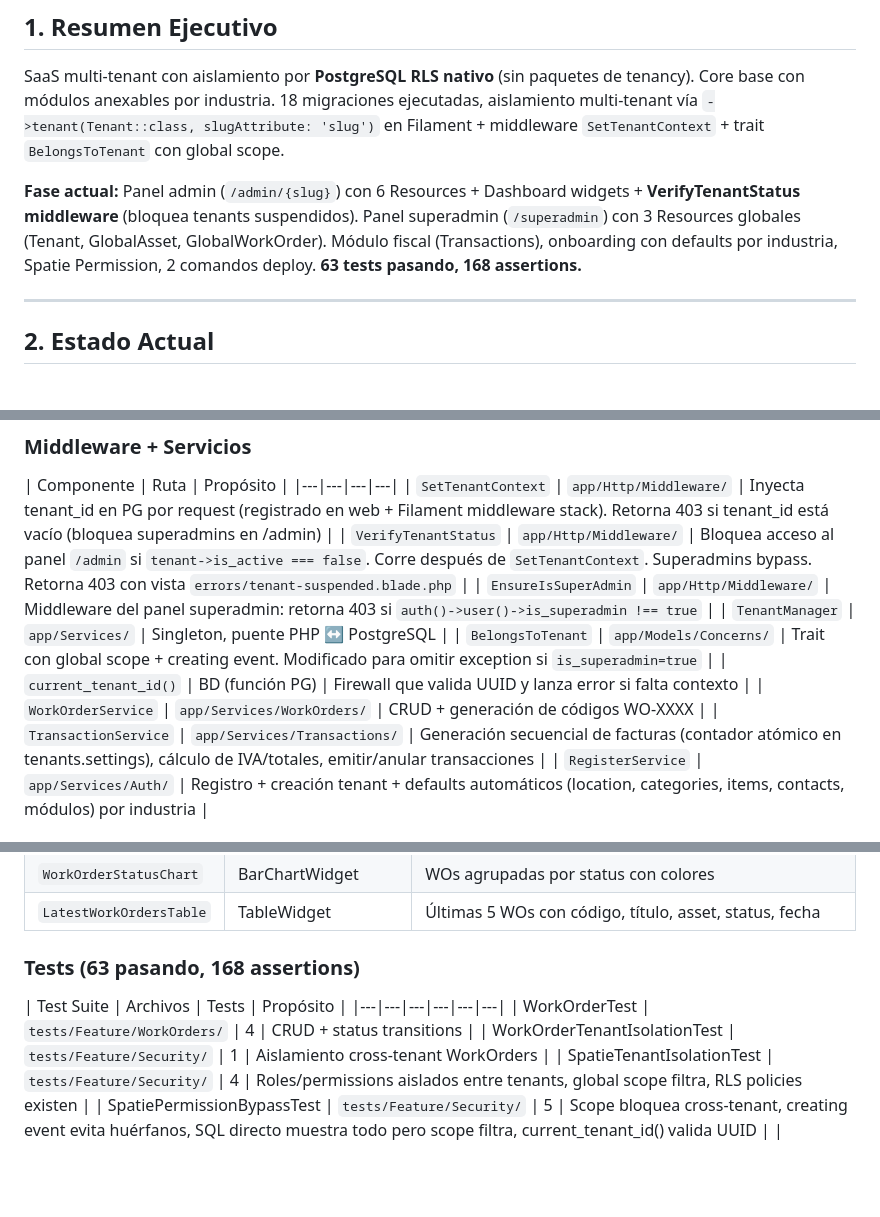
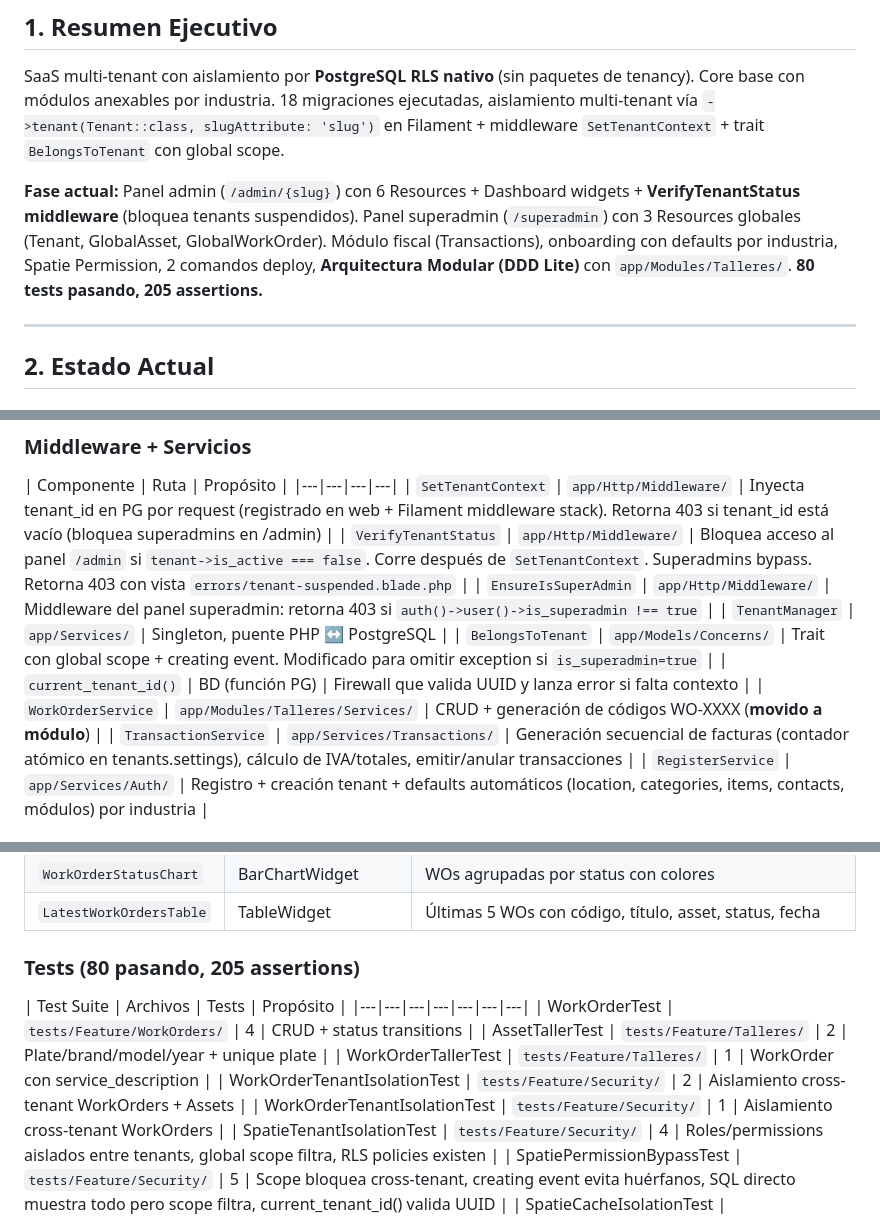
Before and after one commit to masteriaj001-ship-it/saas-core, a Markdown page: docs/PROJECT_STATE.md, 3 parts joined by grey strips. GitHub-like rendering; blank space fills up the shorter version.

```diff
--- a/docs/PROJECT_STATE.md
+++ b/docs/PROJECT_STATE.md
@@ -9,7 +9,7 @@
 
 SaaS multi-tenant con aislamiento por **PostgreSQL RLS nativo** (sin paquetes de tenancy). Core base con módulos anexables por industria. 18 migraciones ejecutadas, aislamiento multi-tenant vía `->tenant(Tenant::class, slugAttribute: 'slug')` en Filament + middleware `SetTenantContext` + trait `BelongsToTenant` con global scope.
 
-**Fase actual:** Panel admin (`/admin/{slug}`) con 6 Resources + Dashboard widgets + **VerifyTenantStatus middleware** (bloquea tenants suspendidos). Panel superadmin (`/superadmin`) con 3 Resources globales (Tenant, GlobalAsset, GlobalWorkOrder). Módulo fiscal (Transactions), onboarding con defaults por industria, Spatie Permission, 2 comandos deploy. **63 tests pasando, 168 assertions.**
+**Fase actual:** Panel admin (`/admin/{slug}`) con 6 Resources + Dashboard widgets + **VerifyTenantStatus middleware** (bloquea tenants suspendidos). Panel superadmin (`/superadmin`) con 3 Resources globales (Tenant, GlobalAsset, GlobalWorkOrder). Módulo fiscal (Transactions), onboarding con defaults por industria, Spatie Permission, 2 comandos deploy, **Arquitectura Modular (DDD Lite)** con `app/Modules/Talleres/`. **80 tests pasando, 205 assertions.**
 
 ---
 
@@ -91,7 +91,7 @@ SaaS multi-tenant con aislamiento por **PostgreSQL RLS nativo** (sin paquetes de
 | `TenantManager` | `app/Services/` | Singleton, puente PHP ↔ PostgreSQL |
 | `BelongsToTenant` | `app/Models/Concerns/` | Trait con global scope + creating event. Modificado para omitir exception si `is_superadmin=true` |
 | `current_tenant_id()` | BD (función PG) | Firewall que valida UUID y lanza error si falta contexto |
-| `WorkOrderService` | `app/Services/WorkOrders/` | CRUD + generación de códigos WO-XXXX |
+| `WorkOrderService` | `app/Modules/Talleres/Services/` | CRUD + generación de códigos WO-XXXX (**movido a módulo**) |
 | `TransactionService` | `app/Services/Transactions/` | Generación secuencial de facturas (contador atómico en tenants.settings), cálculo de IVA/totales, emitir/anular transacciones |
 | `RegisterService` | `app/Services/Auth/` | Registro + creación tenant + defaults automáticos (location, categories, items, contacts, módulos) por industria |
 
@@ -155,11 +155,14 @@ SaaS multi-tenant con aislamiento por **PostgreSQL RLS nativo** (sin paquetes de
 | `WorkOrderStatusChart` | BarChartWidget | WOs agrupadas por status con colores |
 | `LatestWorkOrdersTable` | TableWidget | Últimas 5 WOs con código, título, asset, status, fecha |
 
-### Tests (63 pasando, 168 assertions)
+### Tests (80 pasando, 205 assertions)
 
 | Test Suite | Archivos | Tests | Propósito |
-|---|---|---|---|---|---|
+|---|---|---|---|---|---|---|
 | WorkOrderTest | `tests/Feature/WorkOrders/` | 4 | CRUD + status transitions |
+| AssetTallerTest | `tests/Feature/Talleres/` | 2 | Plate/brand/model/year + unique plate |
+| WorkOrderTallerTest | `tests/Feature/Talleres/` | 1 | WorkOrder con service_description |
+| WorkOrderTenantIsolationTest | `tests/Feature/Security/` | 2 | Aislamiento cross-tenant WorkOrders + Assets |
 | WorkOrderTenantIsolationTest | `tests/Feature/Security/` | 1 | Aislamiento cross-tenant WorkOrders |
 | SpatieTenantIsolationTest | `tests/Feature/Security/` | 4 | Roles/permissions aislados entre tenants, global scope filtra, RLS policies existen |
 | SpatiePermissionBypassTest | `tests/Feature/Security/` | 5 | Scope bloquea cross-tenant, creating event evita huérfanos, SQL directo muestra todo pero scope filtra, current_tenant_id() valida UUID |
```
Also changed, not shown: other parts of docs/PROJECT_STATE.md (+40 -5 lines), docs/03_SDLC_FEATURE_LIFECYCLE.md (+2 -2 lines).
